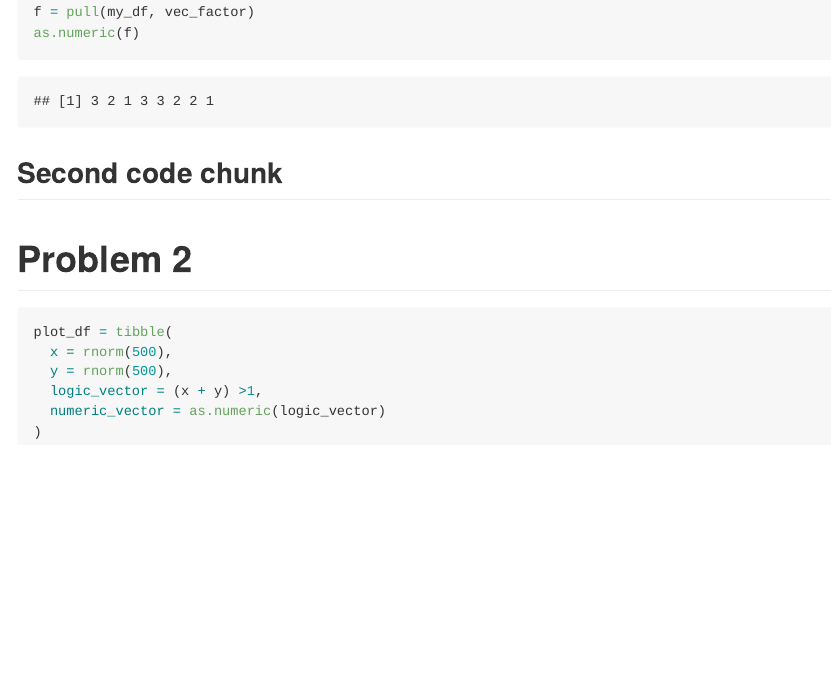
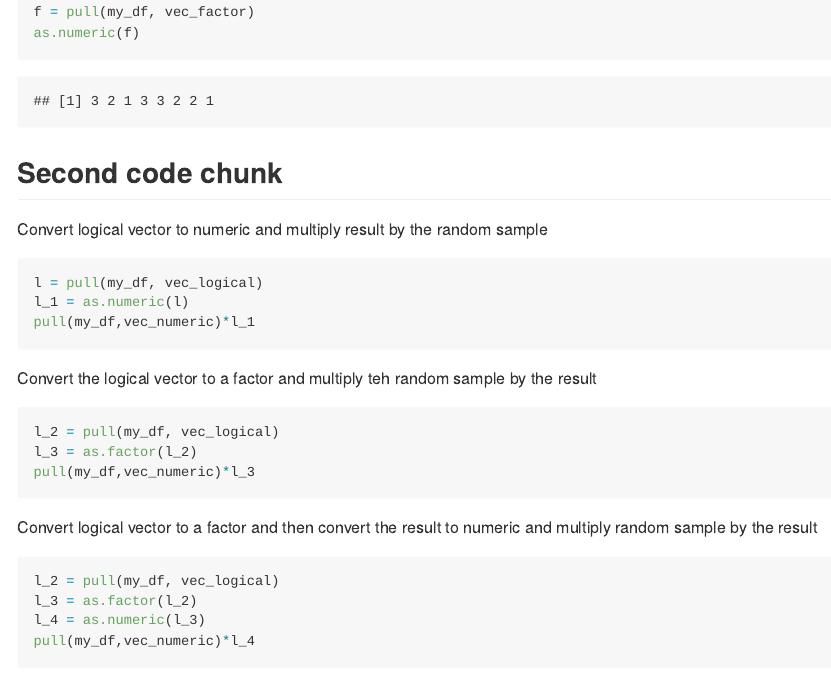
Before and after one commit to OlyaBesedina/p8105_hw1_ob2305, an R Markdown document (p8105_hw1_ob2305.Rmd): the page in a window 1100 px wide, from 1580 px down. The pictures show the output file p8105_hw1_ob2305.md that the author committed with the source, drawn offline in the style of GitHub; long lines of code are wrapped.

Commit message:
Second code chunk

````diff
--- a/p8105_hw1_ob2305.Rmd
+++ b/p8105_hw1_ob2305.Rmd
@@ -44,7 +44,27 @@ as.numeric(f)
 ```
 
 ## Second code chunk
+
+Convert logical vector to numeric and multiply result by the random sample
 ```{r eval=FALSE}
+l = pull(my_df, vec_logical)
+l_1 = as.numeric(l)
+pull(my_df,vec_numeric)*l_1
+```
+
+Convert the logical vector to a factor and multiply teh random sample by the result
+```{r eval=FALSE}
+l_2 = pull(my_df, vec_logical)
+l_3 = as.factor(l_2)
+pull(my_df,vec_numeric)*l_3
+```
+
+Convert logical vector to a factor and then convert the result to numeric and multiply random sample by the result
+```{r eval=FALSE}
+l_2 = pull(my_df, vec_logical)
+l_3 = as.factor(l_2)
+l_4 = as.numeric(l_3)
+pull(my_df,vec_numeric)*l_4
 ```
 
 
````
Also changed, not shown: p8105_hw1_ob2305.md.
